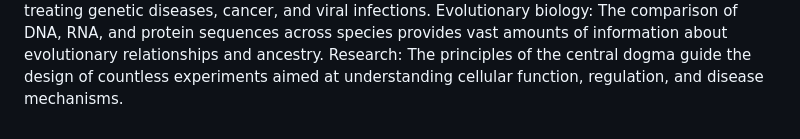
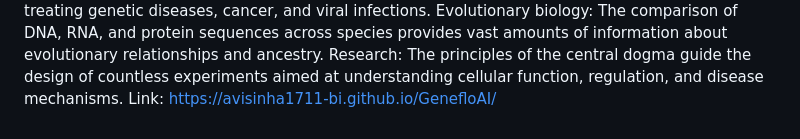
Before and after one commit to avisinha1711-bi/BioAI, a Markdown page: README.md, the part around the change. Rendered like a GitHub page.

Commit message:
Add project link to README
Added a link to the GenefloAI project for reference.

```diff
--- a/README.md
+++ b/README.md
@@ -34,3 +34,4 @@ Genetic engineering and biotechnology: Understanding how to manipulate gene expr
 Medicine: Studying mutations and gene expression based on the central dogma is critical for diagnosing and treating genetic diseases, cancer, and viral infections.
 Evolutionary biology: The comparison of DNA, RNA, and protein sequences across species provides vast amounts of information about evolutionary relationships and ancestry.
 Research: The principles of the central dogma guide the design of countless experiments aimed at understanding cellular function, regulation, and disease mechanisms.
+Link: https://avisinha1711-bi.github.io/GenefloAI/
```
